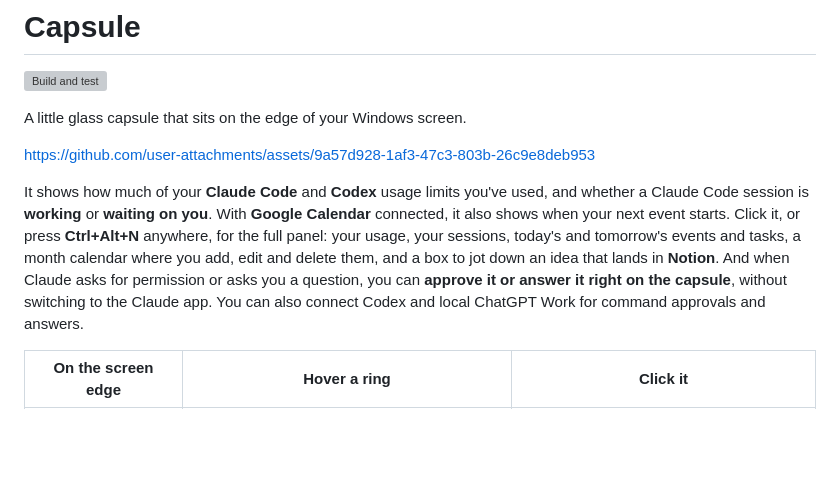
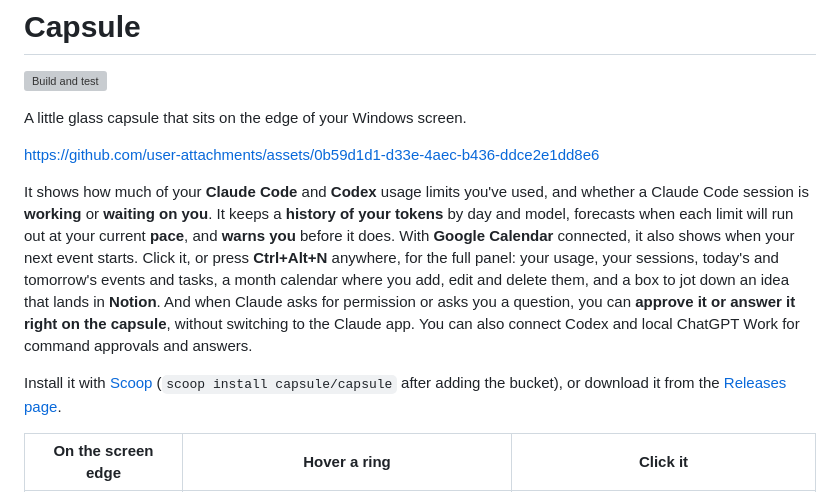
Before and after one commit to vorgtrom/capsule-notch, a Markdown page: README.md, the part around the change. Drawn GitHub-style; blank space fills up the shorter version; grey boxes are pictures that could not be loaded.

Commit message:
README: the new video, usage history and Scoop up top
Co-Authored-By: Claude Opus 5.5 <noreply@anthropic.com>

```diff
--- a/README.md
+++ b/README.md
@@ -4,15 +4,19 @@
 
 A little glass capsule that sits on the edge of your Windows screen.
 
-https://github.com/user-attachments/assets/9a57d928-1af3-47c3-803b-26c9e8deb953
+https://github.com/user-attachments/assets/0b59d1d1-d33e-4aec-b436-ddce2e1dd8e6
 
 It shows how much of your **Claude Code** and **Codex** usage limits you've used, and whether a Claude Code
-session is **working** or **waiting on you**. With **Google Calendar** connected, it also shows when your next
+session is **working** or **waiting on you**. It keeps a **history of your tokens** by day and model, forecasts
+when each limit will run out at your current **pace**, and **warns you** before it does. With **Google Calendar** connected, it also shows when your next
 event starts. Click it, or press **Ctrl+Alt+N** anywhere, for the full panel: your usage, your sessions, today's
 and tomorrow's events and tasks, a month calendar where you add, edit and delete them, and a box to jot down an
 idea that lands in **Notion**. And when Claude asks for
 permission or asks you a question, you can **approve it or answer it right on the capsule**, without switching
 to the Claude app. You can also connect Codex and local ChatGPT Work for command approvals and answers.
+
+Install it with [Scoop](#get-it) (`scoop install capsule/capsule` after adding the bucket), or download it from the
+[Releases page](https://github.com/vorgtrom/capsule-notch/releases/latest).
 
 | On the screen edge | Hover a ring | Click it |
 |:---:|:---:|:---:|
```
